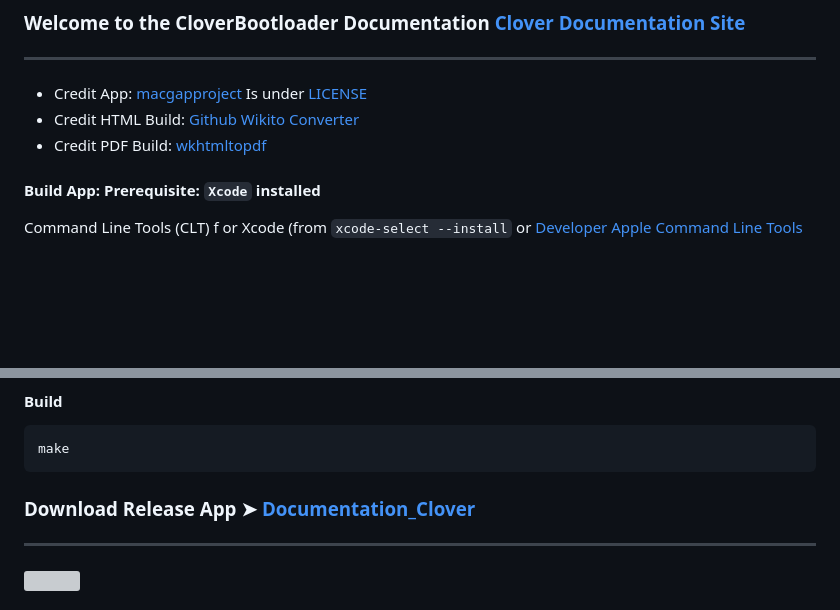
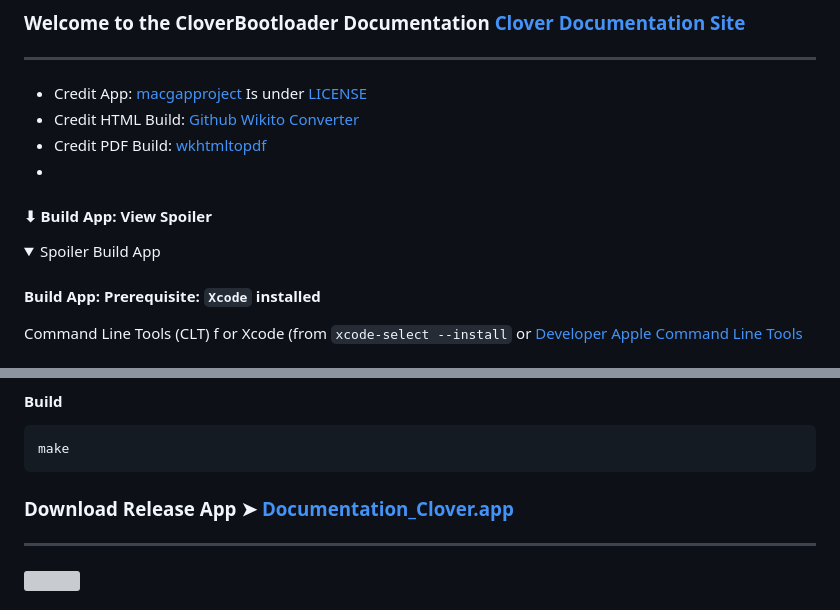
Before and after one commit to CloverHackyColor/Clover-Documentation, a Markdown page: README.md, 2 parts joined by grey strips. Rendered like a GitHub page; folded sections open; blank space fills up the shorter version; grey boxes are pictures that could not be loaded.

````diff
--- a/README.md
+++ b/README.md
@@ -3,6 +3,12 @@
 - Credit App: [macgapproject](https://macgapproject.github.io/) Is under [LICENSE](https://github.com/chris1111/Documentation_Clover/blob/Master/LICENSE-MG)
 - Credit HTML Build: [Github Wikito Converter](https://github.com/yakivmospan/github-wikito-converter)
 - Credit PDF Build: [wkhtmltopdf](https://github.com/wkhtmltopdf/wkhtmltopdf)
+-
+#### ⬇︎ Build App: View Spoiler
+<details>
+  <summary>Spoiler Build App</summary>
+
+
 #### Build App: Prerequisite: `Xcode` installed
  Command Line Tools (CLT) f
  or Xcode (from `xcode-select --install` or [Developer Apple Command Line Tools](https://developer.apple.com/download/all/)
@@ -20,8 +26,9 @@ cd $HOME/Clover-Documentaion
 make
 ```
 
-
-### Download Release App ➤ [Documentation_Clover](https://github.com/CloverHackyColor/Clover-Documentaion/releases/tag/V1)
+</details>
+
+### Download Release App ➤ [Documentation_Clover.app](https://github.com/CloverHackyColor/Clover-Documentaion/releases/tag/V1)
 
 -------------------------------
 <img align="centert" width=
````
